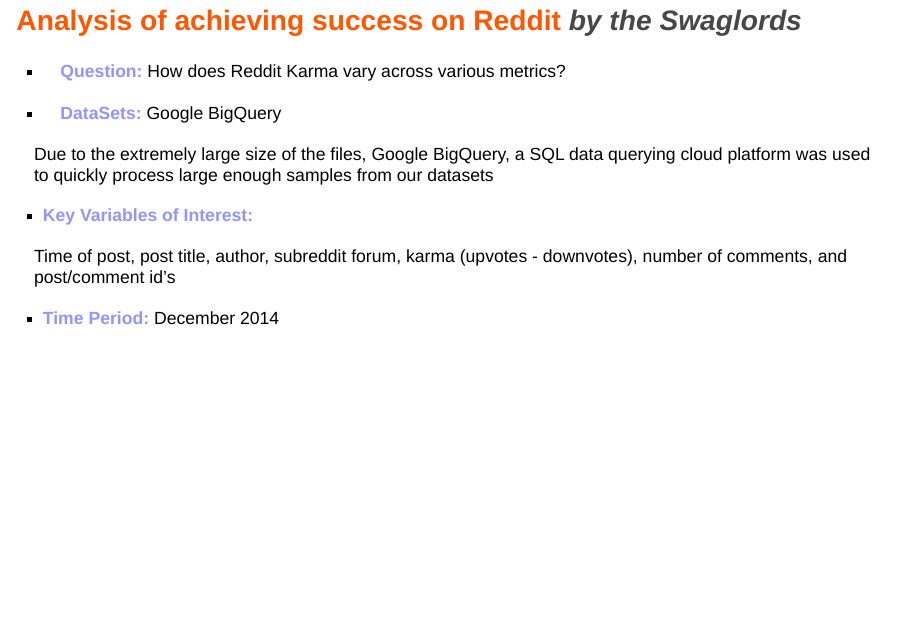
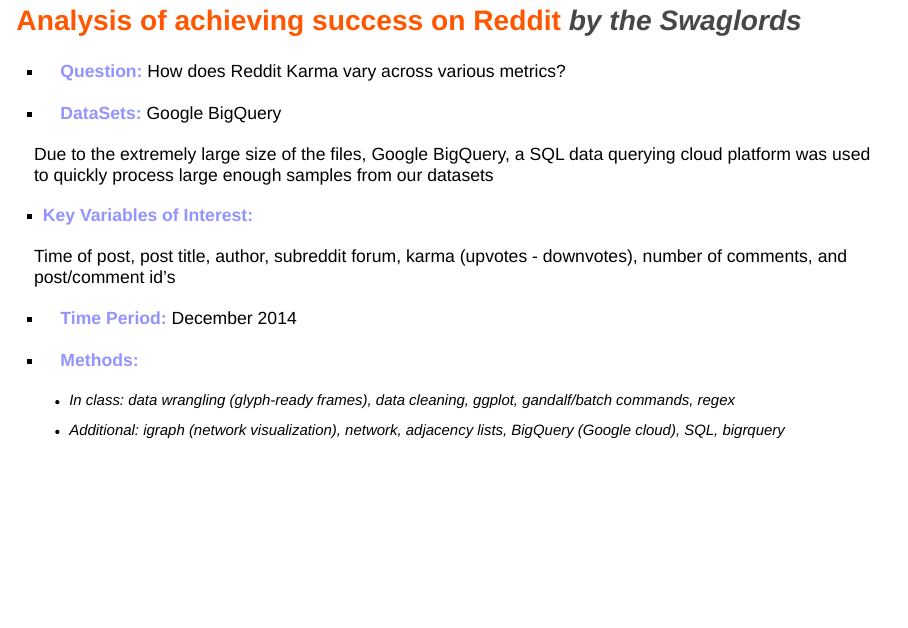
Before and after one commit to lbkchen/visual-reddit, an R Markdown document (presentation/FinalSlides.Rmd): page 2 of 2. Rendered offline with R 4.5, knitr and Pandoc, with nearby package versions.

Commit message:
added methods to presentation

```diff
--- a/presentation/FinalSlides.Rmd
+++ b/presentation/FinalSlides.Rmd
@@ -21,3 +21,7 @@
 Time of post, post title, author, subreddit forum, karma (upvotes - downvotes), number of comments, and post/comment id's
 
 - **Time Period:** December 2014
+
+- **Methods:**
+    - In class: data wrangling (glyph-ready frames), data cleaning, ggplot, gandalf/batch commands, regex
+    - Additional: igraph (network visualization), network, adjacency lists, BigQuery (Google cloud), SQL, bigrquery
```
Also changed, not shown: presentation/FinalSlides.html.
